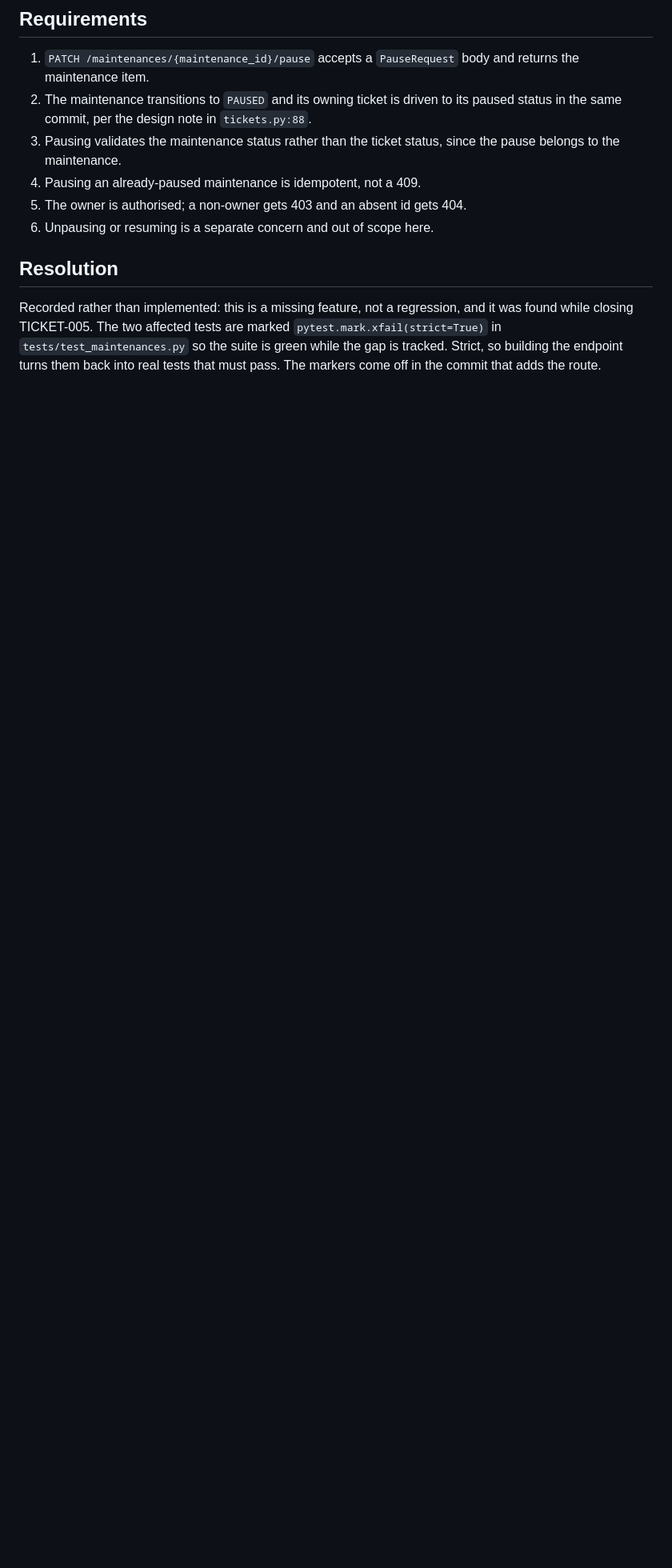
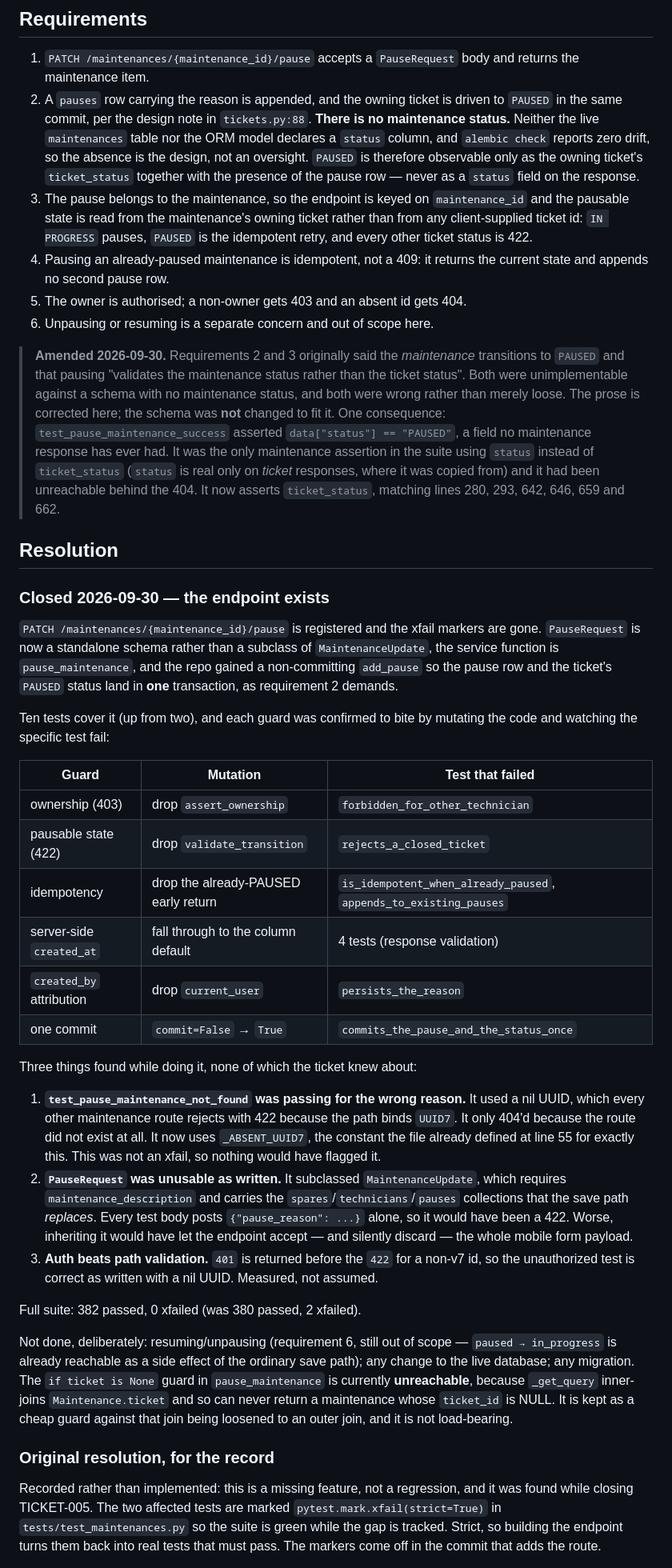
Before and after one commit to ratara5/app-tickets-backend, a Markdown page: openspec/pre_propossals/TICKET-023-pause-endpoint-never-registered.md, the part around one of its changes. Shown at 80% size. Rendered like a GitHub page; blank space fills up the shorter version.

Commit message:
Amend TICKET-023: a maintenance has no status column
Requirements 2 and 3 said the maintenance transitions to PAUSED and that
pausing validates the maintenance status rather than the ticket status. Both
are unimplementable: neither the live table nor the ORM model declares a
status column, and alembic check reports zero drift, so the absence is the
design. Both were wrong rather than merely loose, so the prose is corrected
instead of the schema being bent to fit it.

test_pause_maintenance_success asserted data["status"] == "PAUSED", a field
no maintenance response has ever had. It was the only maintenance assertion
in the suite using status instead of ticket_status, and it was unreachable
behind the 404, which is why it never failed.

```diff
--- a/openspec/pre_propossals/TICKET-023-pause-endpoint-never-registered.md
+++ b/openspec/pre_propossals/TICKET-023-pause-endpoint-never-registered.md
@@ -53,15 +54,85 @@ as "pause now".
 
 1. `PATCH /maintenances/{maintenance_id}/pause` accepts a `PauseRequest` body and
    returns the maintenance item.
-2. The maintenance transitions to `PAUSED` and its owning ticket is driven to its
-   paused status in the same commit, per the design note in `tickets.py:88`.
-3. Pausing validates the maintenance status rather than the ticket status, since
-   the pause belongs to the maintenance.
-4. Pausing an already-paused maintenance is idempotent, not a 409.
+2. A `pauses` row carrying the reason is appended, and the owning ticket is
+   driven to `PAUSED` in the same commit, per the design note in `tickets.py:88`.
+   **There is no maintenance status.** Neither the live `maintenances` table nor
+   the ORM model declares a `status` column, and `alembic check` reports zero
+   drift, so the absence is the design, not an oversight. `PAUSED` is therefore
+   observable only as the owning ticket's `ticket_status` together with the
+   presence of the pause row — never as a `status` field on the response.
+3. The pause belongs to the maintenance, so the endpoint is keyed on
+   `maintenance_id` and the pausable state is read from the maintenance's owning
+   ticket rather than from any client-supplied ticket id: `IN PROGRESS` pauses,
+   `PAUSED` is the idempotent retry, and every other ticket status is 422.
+4. Pausing an already-paused maintenance is idempotent, not a 409: it returns the
+   current state and appends no second pause row.
 5. The owner is authorised; a non-owner gets 403 and an absent id gets 404.
 6. Unpausing or resuming is a separate concern and out of scope here.
 
+> **Amended 2026-09-30.** Requirements 2 and 3 originally said the *maintenance*
+> transitions to `PAUSED` and that pausing "validates the maintenance status
+> rather than the ticket status". Both were unimplementable against a schema
+> with no maintenance status, and both were wrong rather than merely loose. The
+> prose is corrected here; the schema was **not** changed to fit it. One
+> consequence: `test_pause_maintenance_success` asserted
+> `data["status"] == "PAUSED"`, a field no maintenance response has ever had. It
+> was the only maintenance assertion in the suite using `status` instead of
+> `ticket_status` (`status` is real only on *ticket* responses, where it was
+> copied from) and it had been unreachable behind the 404. It now asserts
+> `ticket_status`, matching lines 280, 293, 642, 646, 659 and 662.
+
 ## Resolution
+
+### Closed 2026-09-30 — the endpoint exists
+
+`PATCH /maintenances/{maintenance_id}/pause` is registered and the xfail markers
+are gone. `PauseRequest` is now a standalone schema rather than a subclass of
+`MaintenanceUpdate`, the service function is `pause_maintenance`, and the repo
+gained a non-committing `add_pause` so the pause row and the ticket's `PAUSED`
+status land in **one** transaction, as requirement 2 demands.
+
+Ten tests cover it (up from two), and each guard was confirmed to bite by
+mutating the code and watching the specific test fail:
+
+| Guard | Mutation | Test that failed |
+|---|---|---|
+| ownership (403) | drop `assert_ownership` | `forbidden_for_other_technician` |
+| pausable state (422) | drop `validate_transition` | `rejects_a_closed_ticket` |
+| idempotency | drop the already-PAUSED early return | `is_idempotent_when_already_paused`, `appends_to_existing_pauses` |
+| server-side `created_at` | fall through to the column default | 4 tests (response validation) |
+| `created_by` attribution | drop `current_user` | `persists_the_reason` |
+| one commit | `commit=False` → `True` | `commits_the_pause_and_the_status_once` |
+
+Three things found while doing it, none of which the ticket knew about:
+
+1. **`test_pause_maintenance_not_found` was passing for the wrong reason.** It
+   used a nil UUID, which every other maintenance route rejects with 422
+   because the path binds `UUID7`. It only 404'd because the route did not
+   exist at all. It now uses `_ABSENT_UUID7`, the constant the file already
+   defined at line 55 for exactly this. This was not an xfail, so nothing would
+   have flagged it.
+2. **`PauseRequest` was unusable as written.** It subclassed
+   `MaintenanceUpdate`, which requires `maintenance_description` and carries the
+   `spares`/`technicians`/`pauses` collections that the save path *replaces*.
+   Every test body posts `{"pause_reason": ...}` alone, so it would have been a
+   422. Worse, inheriting it would have let the endpoint accept — and silently
+   discard — the whole mobile form payload.
+3. **Auth beats path validation.** `401` is returned before the `422` for a
+   non-v7 id, so the unauthorized test is correct as written with a nil UUID.
+   Measured, not assumed.
+
+Full suite: 382 passed, 0 xfailed (was 380 passed, 2 xfailed).
+
+Not done, deliberately: resuming/unpausing (requirement 6, still out of scope —
+`paused → in_progress` is already reachable as a side effect of the ordinary
+save path); any change to the live database; any migration. The
+`if ticket is None` guard in `pause_maintenance` is currently **unreachable**,
+because `_get_query` inner-joins `Maintenance.ticket` and so can never return a
+maintenance whose `ticket_id` is NULL. It is kept as a cheap guard against that
+join being loosened to an outer join, and it is not load-bearing.
+
+### Original resolution, for the record
 
 Recorded rather than implemented: this is a missing feature, not a regression, and
 it was found while closing TICKET-005. The two affected tests are marked
```
Also changed, not shown: other parts of openspec/pre_propossals/TICKET-023-pause-endpoint-never-registered.md (+2 -1 lines).
